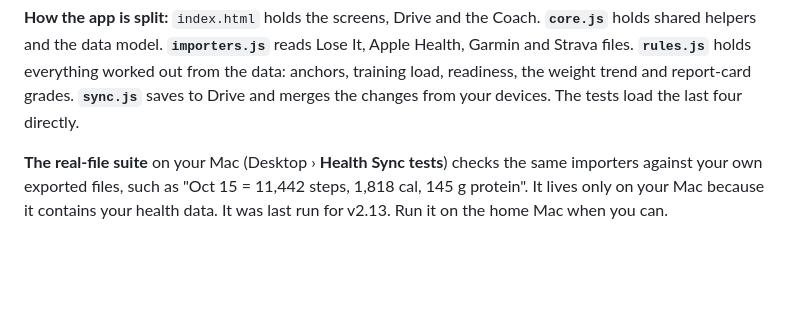
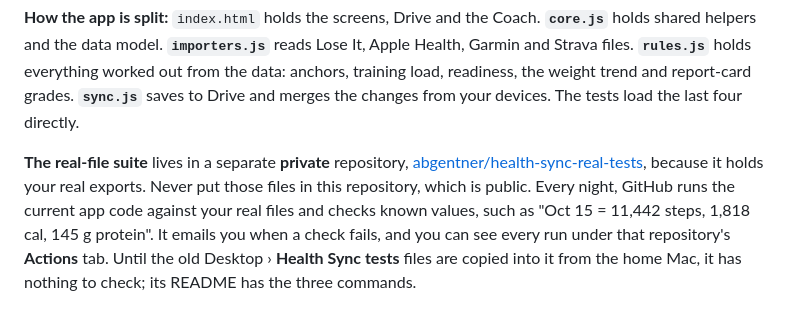
Before and after one commit to abgentner/health-sync, a Markdown page: README.md, the part around the change. GitHub-like rendering; blank space fills up the shorter version.

Commit message:
Docs: real-file suite moves to private health-sync-real-tests repo
Co-Authored-By: Claude Opus 5.5 <noreply@anthropic.com>

```diff
--- a/README.md
+++ b/README.md
@@ -542,4 +542,4 @@ No. That was one-time setup. The weekly re-approval happens inside the app's own
 
 **How the app is split:** `index.html` holds the screens, Drive and the Coach. **`core.js`** holds shared helpers and the data model. **`importers.js`** reads Lose It, Apple Health, Garmin and Strava files. **`rules.js`** holds everything worked out from the data: anchors, training load, readiness, the weight trend and report-card grades. **`sync.js`** saves to Drive and merges the changes from your devices. The tests load the last four directly.
 
-**The real-file suite** on your Mac (Desktop › **Health Sync tests**) checks the same importers against your own exported files, such as "Oct 15 = 11,442 steps, 1,818 cal, 145 g protein". It lives only on your Mac because it contains your health data. It was last run for v2.13. Run it on the home Mac when you can.
+**The real-file suite** lives in a separate **private** repository, [abgentner/health-sync-real-tests](https://github.com/abgentner/health-sync-real-tests), because it holds your real exports. Never put those files in this repository, which is public. Every night, GitHub runs the current app code against your real files and checks known values, such as "Oct 15 = 11,442 steps, 1,818 cal, 145 g protein". It emails you when a check fails, and you can see every run under that repository's **Actions** tab. Until the old Desktop › **Health Sync tests** files are copied into it from the home Mac, it has nothing to check; its README has the three commands.
```
Also changed, not shown: CHANGELOG.md (+1 -0 lines).
